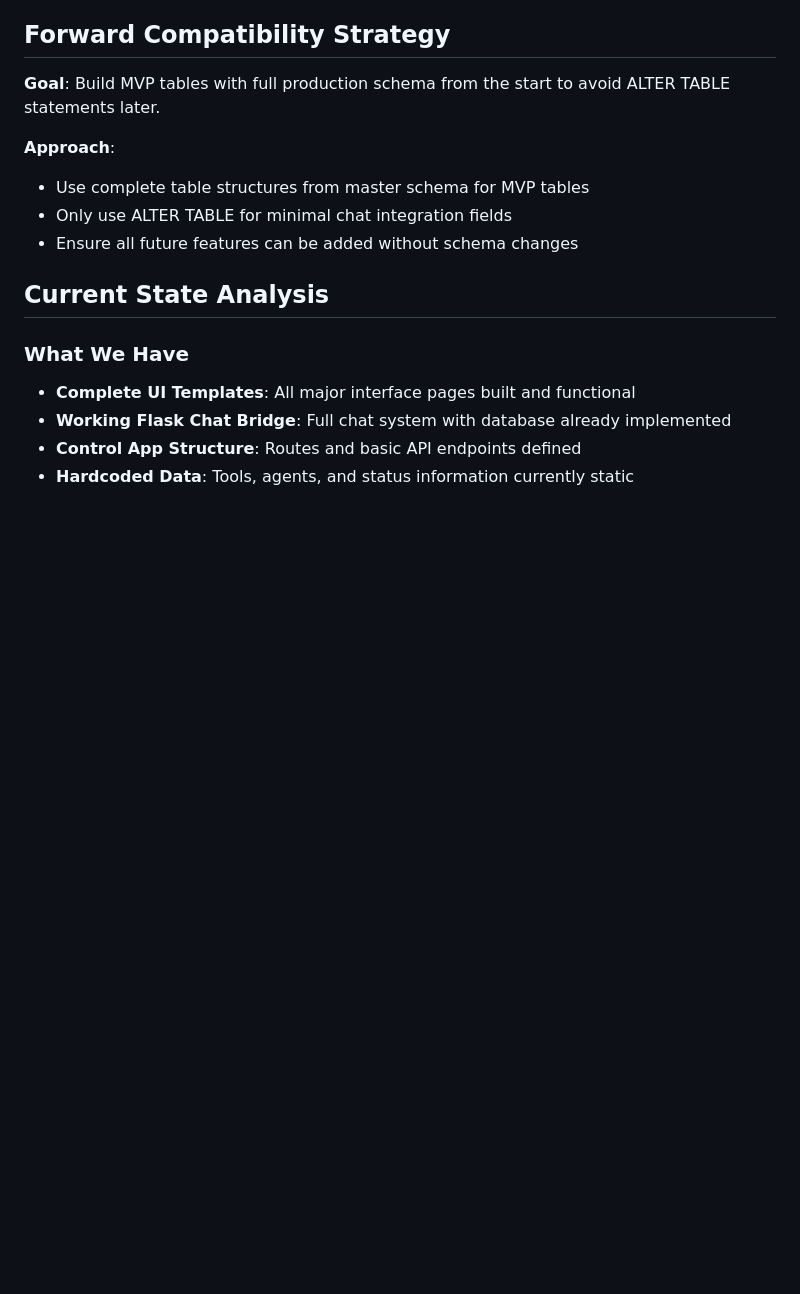
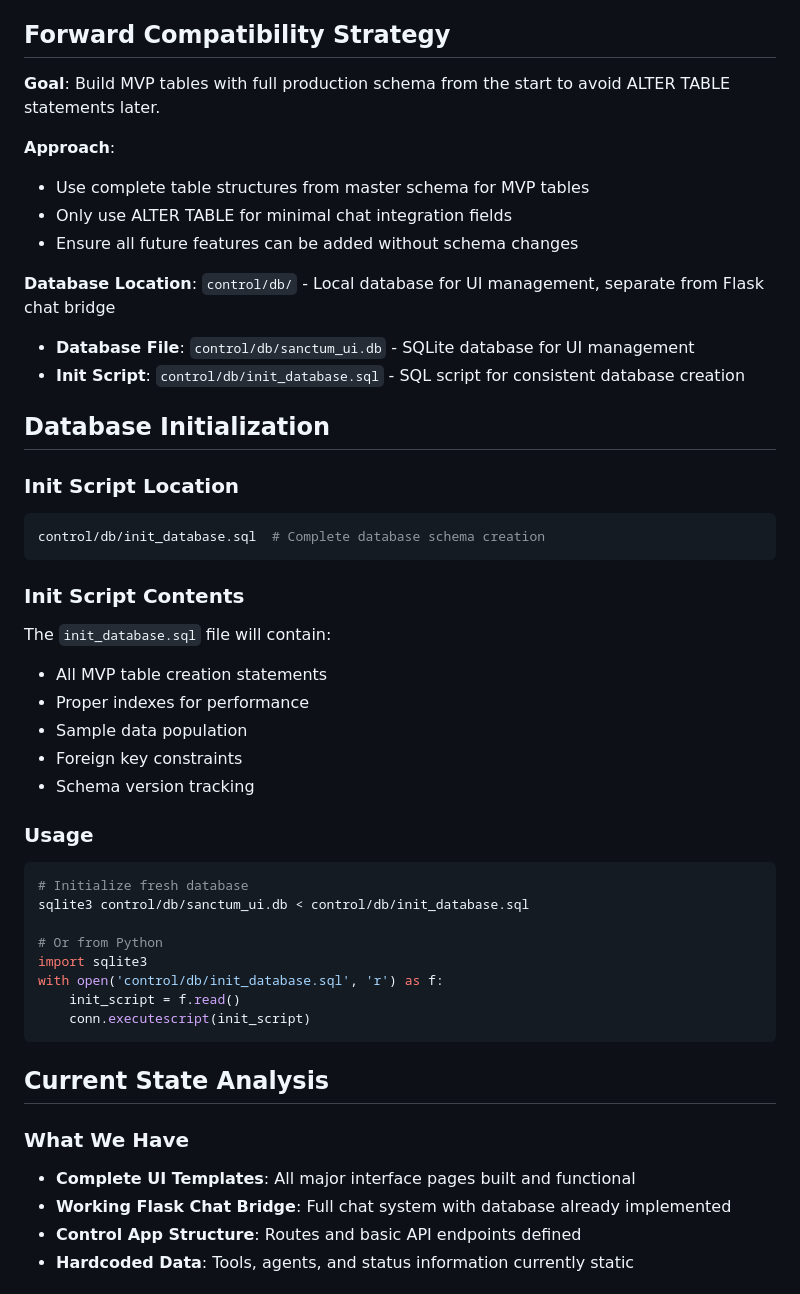
Before and after one commit to sanctumos/installer, a Markdown page: docs/planning/ui-database-schema-planning.md, the part around the change. GitHub-like rendering; blank space fills up the shorter version.

Commit message:
Enhance Database Initialization Documentation for UI Management
- Added detailed sections on database location, file structure, and initialization script for the SQLite database used in UI management.
- Included comprehensive information on the contents of the init script, covering table creation, indexing, sample data, foreign key constraints, and schema version tracking.
- Provided usage examples for initializing the database both via command line and Python, improving clarity for developers.

````diff
--- a/docs/planning/ui-database-schema-planning.md
+++ b/docs/planning/ui-database-schema-planning.md
@@ -13,6 +13,37 @@ This document outlines the **implementation plan** for the database schema neede
 - Use complete table structures from master schema for MVP tables
 - Only use ALTER TABLE for minimal chat integration fields
 - Ensure all future features can be added without schema changes
+
+**Database Location**: `control/db/` - Local database for UI management, separate from Flask chat bridge
+- **Database File**: `control/db/sanctum_ui.db` - SQLite database for UI management
+- **Init Script**: `control/db/init_database.sql` - SQL script for consistent database creation
+
+## Database Initialization
+
+### **Init Script Location**
+```bash
+control/db/init_database.sql  # Complete database schema creation
+```
+
+### **Init Script Contents**
+The `init_database.sql` file will contain:
+- All MVP table creation statements
+- Proper indexes for performance
+- Sample data population
+- Foreign key constraints
+- Schema version tracking
+
+### **Usage**
+```bash
+# Initialize fresh database
+sqlite3 control/db/sanctum_ui.db < control/db/init_database.sql
+
+# Or from Python
+import sqlite3
+with open('control/db/init_database.sql', 'r') as f:
+    init_script = f.read()
+    conn.executescript(init_script)
+```
 
 ## Current State Analysis
 
````
